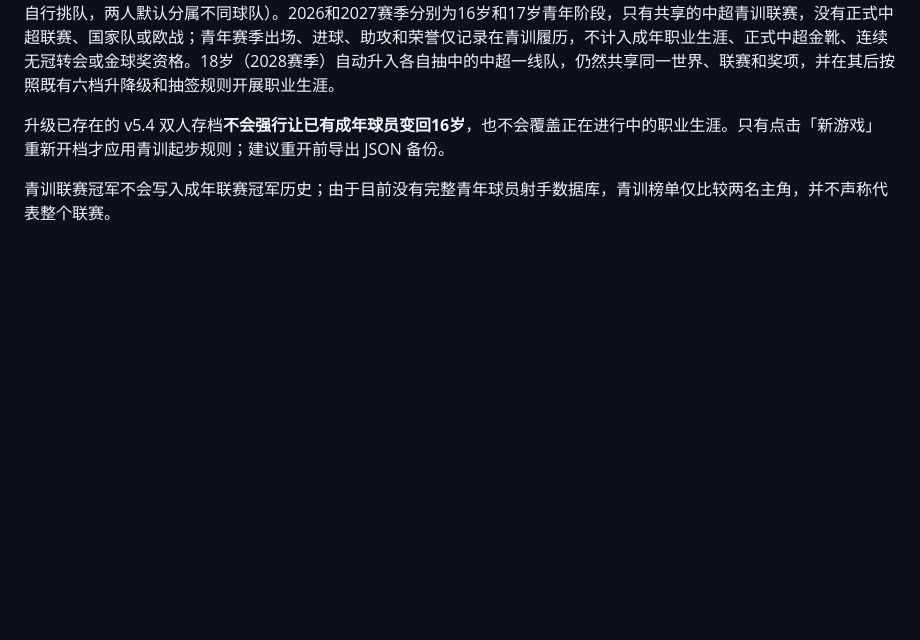
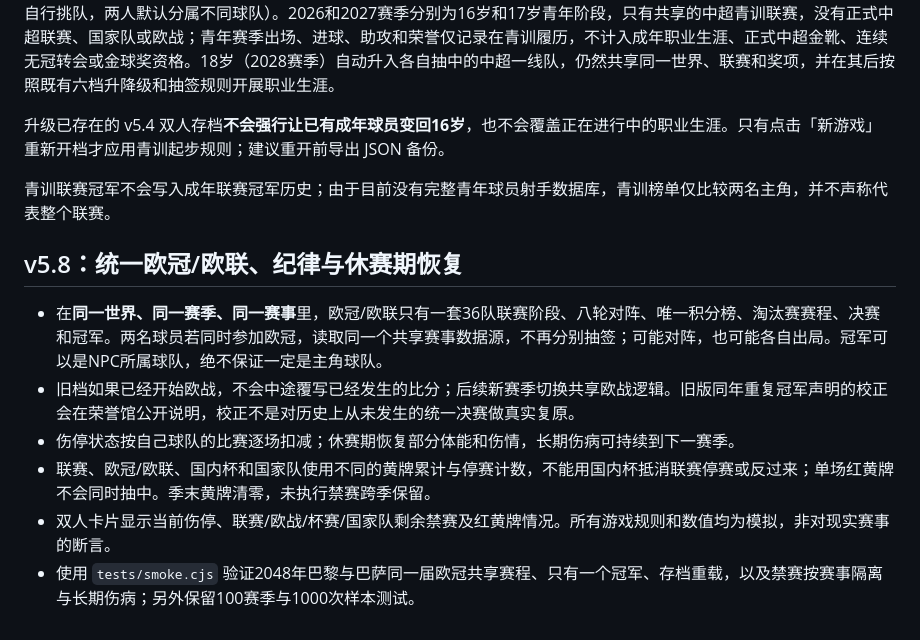
Before and after one commit to wpcnb/order-classifier, a Markdown page: football-legacy/README.md, the part around the change. GitHub-like rendering; blank space fills up the shorter version.

Commit message:
Document worldwide UEFA sharing, disciplinary scopes, medical recovery, and compatibility

```diff
--- a/football-legacy/README.md
+++ b/football-legacy/README.md
@@ -75,3 +75,12 @@ v5.2 将比赛评分基准校准至适当范围，并基于角色、比赛出场
 升级已存在的 v5.4 双人存档**不会强行让已有成年球员变回16岁**，也不会覆盖正在进行中的职业生涯。只有点击「新游戏」重新开档才应用青训起步规则；建议重开前导出 JSON 备份。
 
 青训联赛冠军不会写入成年联赛冠军历史；由于目前没有完整青年球员射手数据库，青训榜单仅比较两名主角，并不声称代表整个联赛。
+
+## v5.8：统一欧冠/欧联、纪律与休赛期恢复
+
+- 在**同一世界、同一赛季、同一赛事**里，欧冠/欧联只有一套36队联赛阶段、八轮对阵、唯一积分榜、淘汰赛赛程、决赛和冠军。两名球员若同时参加欧冠，读取同一个共享赛事数据源，不再分别抽签；可能对阵，也可能各自出局。冠军可以是NPC所属球队，绝不保证一定是主角球队。
+- 旧档如果已经开始欧战，不会中途覆写已经发生的比分；后续新赛季切换共享欧战逻辑。旧版同年重复冠军声明的校正会在荣誉馆公开说明，校正不是对历史上从未发生的统一决赛做真实复原。
+- 伤停状态按自己球队的比赛逐场扣减；休赛期恢复部分体能和伤情，长期伤病可持续到下一赛季。
+- 联赛、欧冠/欧联、国内杯和国家队使用不同的黄牌累计与停赛计数，不能用国内杯抵消联赛停赛或反过来；单场红黄牌不会同时抽中。季末黄牌清零，未执行禁赛跨季保留。
+- 双人卡片显示当前伤停、联赛/欧战/杯赛/国家队剩余禁赛及红黄牌情况。所有游戏规则和数值均为模拟，非对现实赛事的断言。
+- 使用 `tests/smoke.cjs` 验证2048年巴黎与巴萨同一届欧冠共享赛程、只有一个冠军、存档重载，以及禁赛按赛事隔离与长期伤病；另外保留100赛季与1000次样本测试。
```
